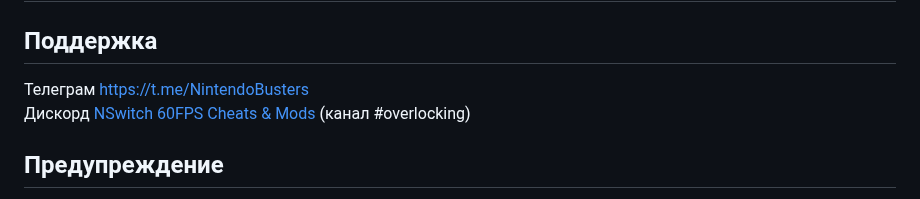
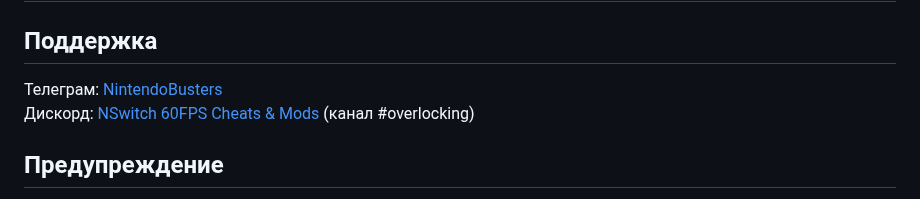
Before and after one commit to CatcherITGF/NX-Venom, a Markdown page: README.md, the part around the change. GitHub-like rendering.

```diff
--- a/README.md
+++ b/README.md
@@ -1,8 +1,8 @@
 # Overlocking Bundle
 
 ## Поддержка
-Телеграм [https://t.me/NintendoBusters](https://t.me/NintendoBusters)
-Дискорд [NSwitch 60FPS Cheats & Mods](https://discord.gg/UZZbScp2) (канал #overlocking)
+Телеграм: [NintendoBusters](https://t.me/NintendoBusters)
+Дискорд: [NSwitch 60FPS Cheats & Mods](https://discord.gg/UZZbScp2) (канал #overlocking)
 
 ## Предупреждение
 
```
